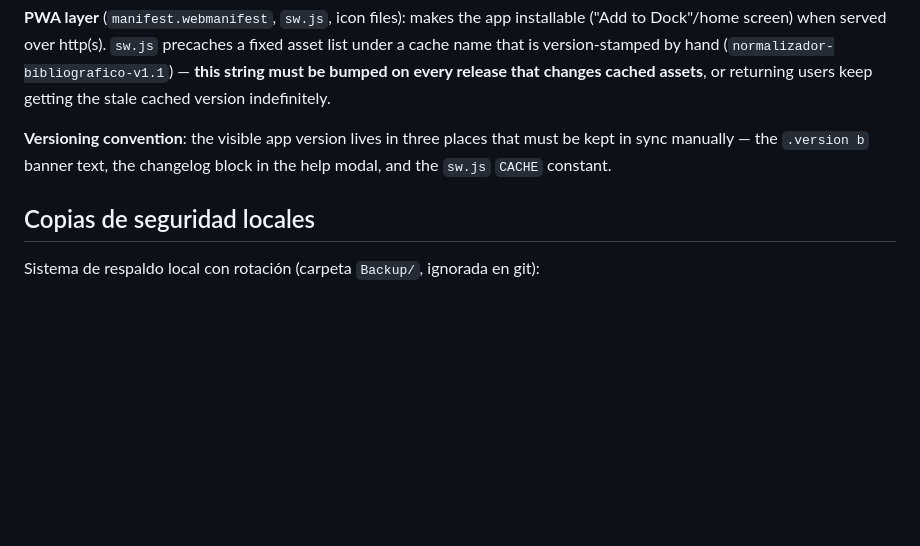
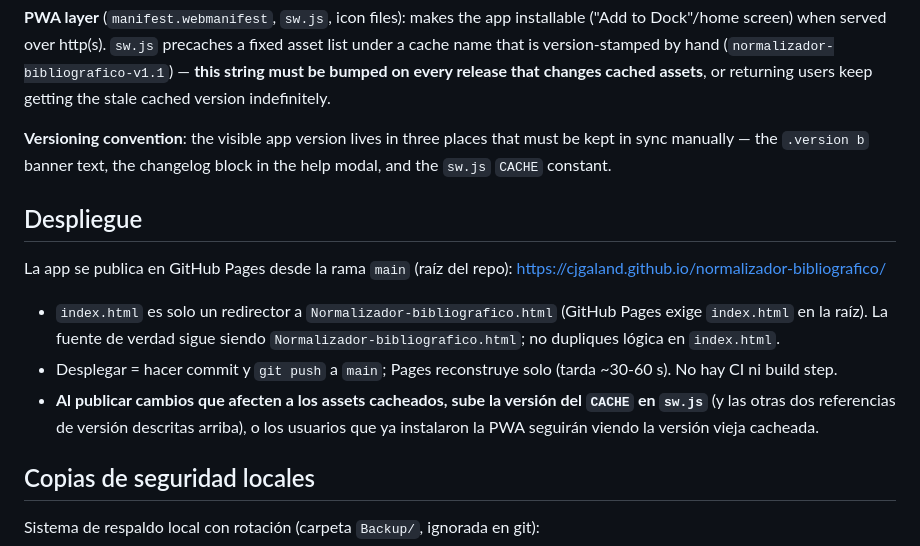
Before and after one commit to cjgaland/normalizador-bibliografico, a Markdown page: CLAUDE.md, the part around the change. Rendered like a GitHub page; blank space fills up the shorter version.

Commit message:
Documenta el despliegue en GitHub Pages en CLAUDE.md
Co-Authored-By: Claude Sonnet 5 <noreply@anthropic.com>

```diff
--- a/CLAUDE.md
+++ b/CLAUDE.md
@@ -33,6 +33,14 @@ Everything lives in one file, `Normalizador-bibliografico.html`: inline `<style>
 
 **Versioning convention**: the visible app version lives in three places that must be kept in sync manually — the `.version b` banner text, the changelog block in the help modal, and the `sw.js` `CACHE` constant.
 
+## Despliegue
+
+La app se publica en GitHub Pages desde la rama `main` (raíz del repo): https://cjgaland.github.io/normalizador-bibliografico/
+
+- `index.html` es solo un redirector a `Normalizador-bibliografico.html` (GitHub Pages exige `index.html` en la raíz). La fuente de verdad sigue siendo `Normalizador-bibliografico.html`; no dupliques lógica en `index.html`.
+- Desplegar = hacer commit y `git push` a `main`; Pages reconstruye solo (tarda ~30-60 s). No hay CI ni build step.
+- **Al publicar cambios que afecten a los assets cacheados, sube la versión del `CACHE` en `sw.js`** (y las otras dos referencias de versión descritas arriba), o los usuarios que ya instalaron la PWA seguirán viendo la versión vieja cacheada.
+
 ## Copias de seguridad locales
 
 Sistema de respaldo local con rotación (carpeta `Backup/`, ignorada en git):
```
